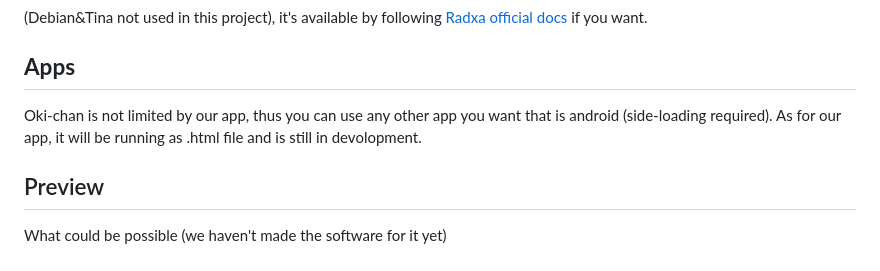
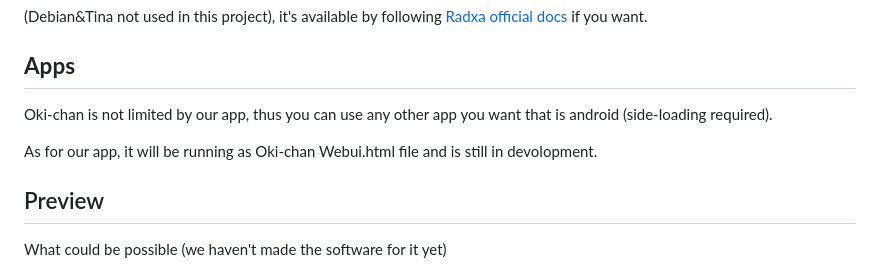
Before and after one commit to alex-technologia/Oki-chan, a Markdown page: README.md, the part around the change. Rendered like a GitHub page.

```diff
--- a/README.md
+++ b/README.md
@@ -110,7 +110,8 @@ Official Radxa A7a Android Docs [HERE](https://docs.radxa.com/en/cubie/a7a/other
 
 ## **Apps**
 Oki-chan is not limited by our app, thus you can use any other app you want that is android (side-loading required).
-As for our app, it will be running as .html file and is still in devolopment.
+
+As for our app, it will be running as Oki-chan Webui.html file and is still in devolopment.
 
 ## Preview
 What could be possible (we haven't made the software for it yet)
```
